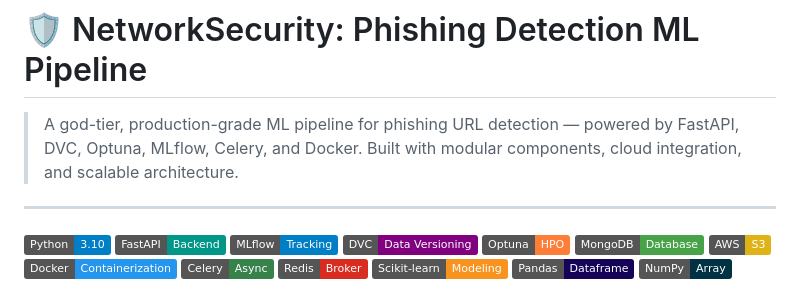
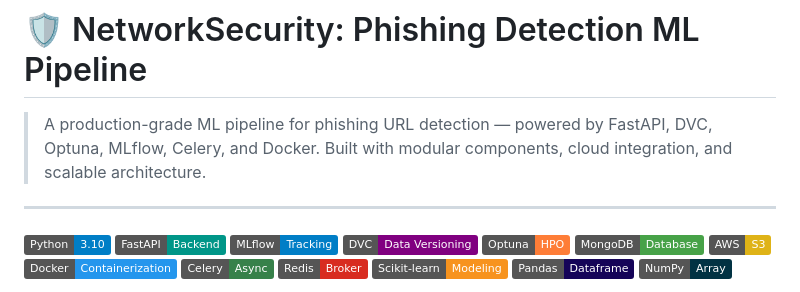
Before and after one commit to megokul/networksecurity_ml_api, a Markdown page: README.md, the part around the change. GitHub-like rendering; badges without logos.

```diff
--- a/README.md
+++ b/README.md
@@ -1,6 +1,6 @@
 # 🛡️ NetworkSecurity: Phishing Detection ML Pipeline
 
-> A god-tier, production-grade ML pipeline for phishing URL detection — powered by FastAPI, DVC, Optuna, MLflow, Celery, and Docker. Built with modular components, cloud integration, and scalable architecture.
+> A production-grade ML pipeline for phishing URL detection — powered by FastAPI, DVC, Optuna, MLflow, Celery, and Docker. Built with modular components, cloud integration, and scalable architecture.
 
 ---
 
```
